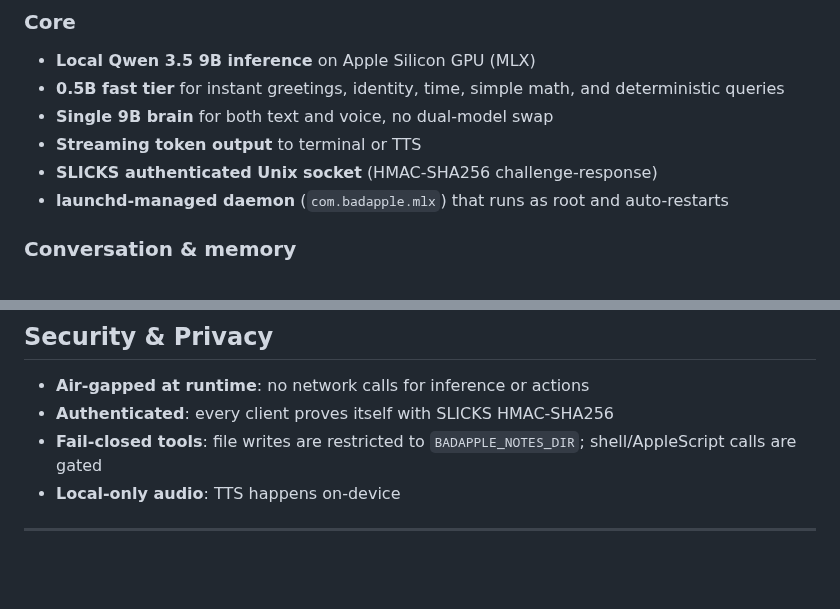
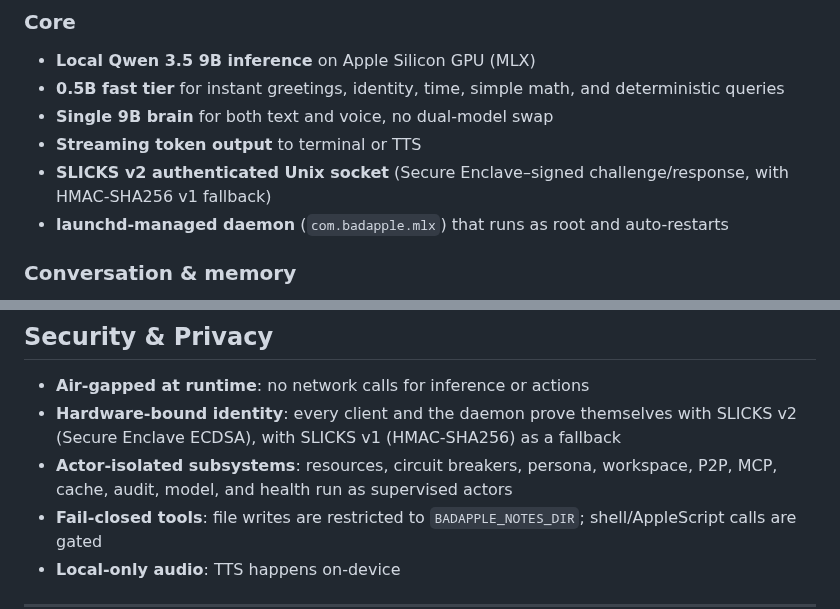
Before and after one commit to savageAZfck/Bad_Apple, a Markdown page: BAD_APPLE.md, 2 parts joined by grey strips. GitHub-like rendering; blank space fills up the shorter version.

```diff
--- a/BAD_APPLE.md
+++ b/BAD_APPLE.md
@@ -89,7 +91,7 @@ When asked, it can say:
 - **0.5B fast tier** for instant greetings, identity, time, simple math, and deterministic queries
 - **Single 9B brain** for both text and voice, no dual-model swap
 - **Streaming token output** to terminal or TTS
-- **SLICKS authenticated Unix socket** (HMAC-SHA256 challenge-response)
+- **SLICKS v2 authenticated Unix socket** (Secure Enclave–signed challenge/response, with HMAC-SHA256 v1 fallback)
 - **launchd-managed daemon** (`com.badapple.mlx`) that runs as root and auto-restarts
 
 ### Conversation & memory
@@ -251,7 +255,8 @@ New flags:
 ## Security & Privacy
 
 - **Air-gapped at runtime**: no network calls for inference or actions
-- **Authenticated**: every client proves itself with SLICKS HMAC-SHA256
+- **Hardware-bound identity**: every client and the daemon prove themselves with SLICKS v2 (Secure Enclave ECDSA), with SLICKS v1 (HMAC-SHA256) as a fallback
+- **Actor-isolated subsystems**: resources, circuit breakers, persona, workspace, P2P, MCP, cache, audit, model, and health run as supervised actors
 - **Fail-closed tools**: file writes are restricted to `BADAPPLE_NOTES_DIR`; shell/AppleScript calls are gated
 - **Local-only audio**: TTS happens on-device
 
```
Also changed, not shown: other parts of BAD_APPLE.md (+11 -7 lines), BAD_APPLE_BUYERS.md (+19 -15 lines).
